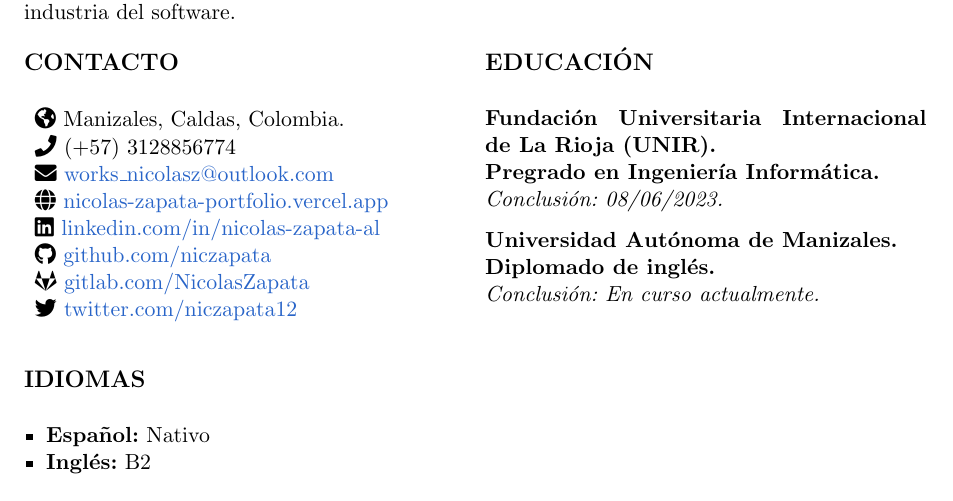
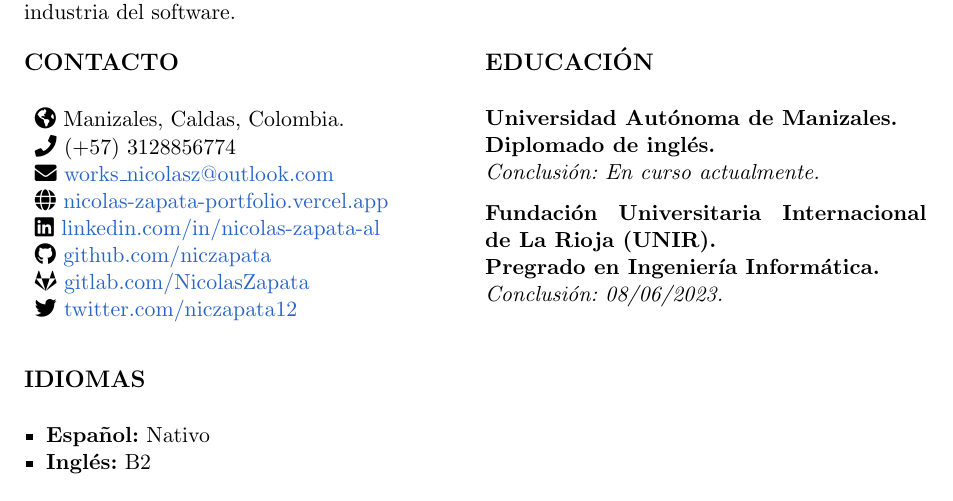
Before and after one commit to niczapata/SpanishResumeNicolasZapata, a LaTeX CV (CVNicolasZapataAlzate.tex): part of page 1 of 4, cut so that both start at the same text. Compiled offline with pdfLaTeX.

Commit message:
chore(cv): reorder education entries

```diff
--- a/CVNicolasZapataAlzate.tex
+++ b/CVNicolasZapataAlzate.tex
@@ -62,14 +62,14 @@ Crear soluciones de software para mejorar y hacer más fácil el uso cotidiano,
   \columnbreak
 
   \subsection*{EDUCACIÓN}
-  \textbf{Fundación Universitaria Internacional de La Rioja (UNIR).} \\
-  \textbf{Pregrado en Ingeniería Informática.} \\
-  \textit{Conclusión: 08/06/2023.}
 
   \textbf{Universidad Autónoma de Manizales.} \\
   \textbf{Diplomado de inglés.} \\
   \textit{Conclusión: En curso actualmente.}
 
+  \textbf{Fundación Universitaria Internacional de La Rioja (UNIR).} \\
+  \textbf{Pregrado en Ingeniería Informática.} \\
+  \textit{Conclusión: 08/06/2023.}
 
 \end{multicols}
 
```
Also changed, not shown: 2 other files.
